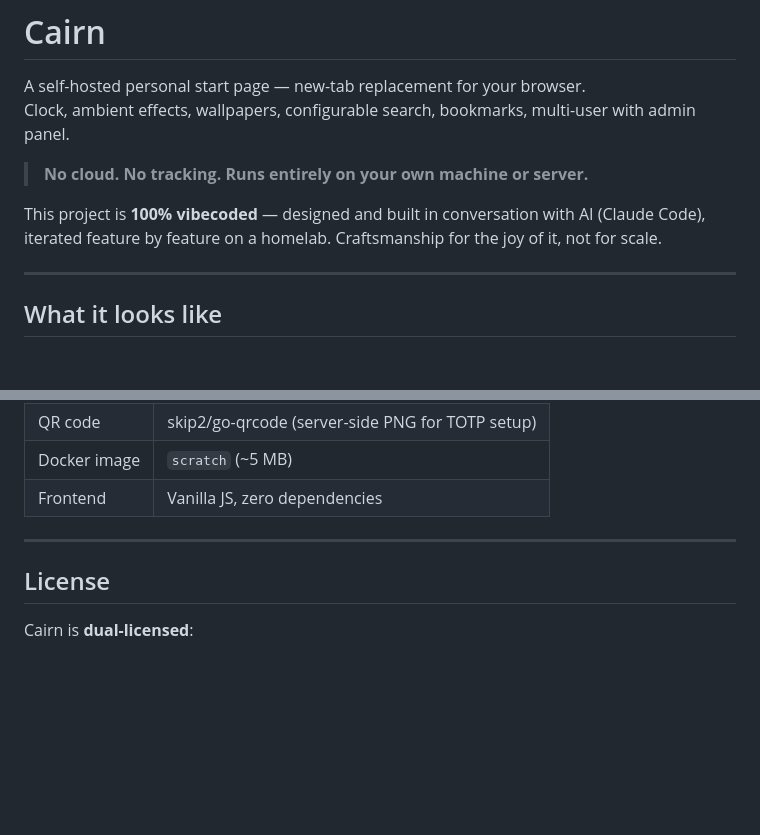
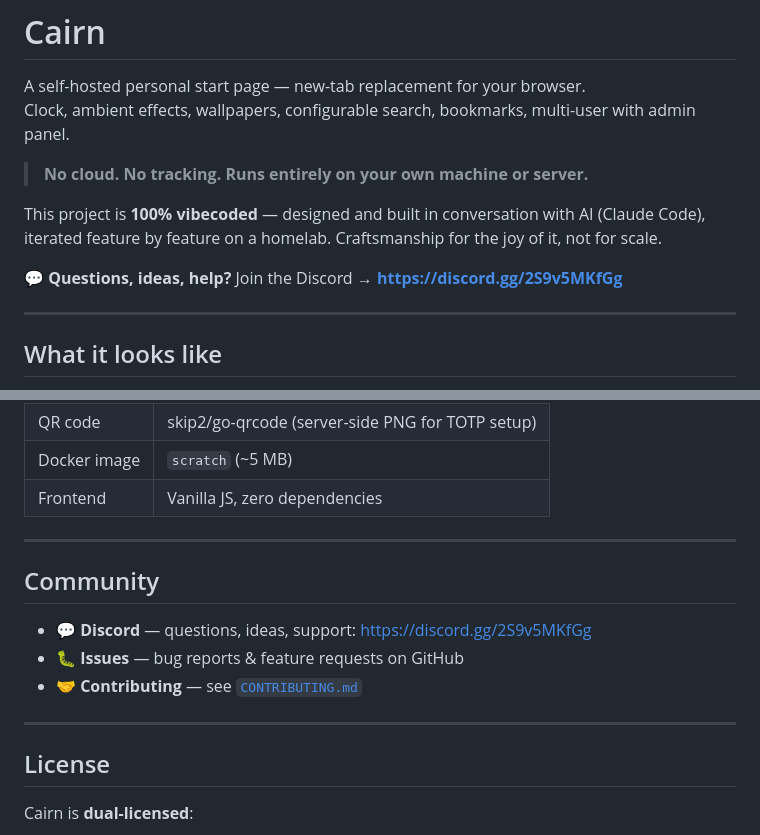
Before and after one commit to darktweek/cairn, a Markdown page: README.md, 2 parts joined by grey strips. Drawn GitHub-style; blank space fills up the shorter version.

Commit message:
docs: add project Discord link to README
Co-Authored-By: Claude Opus 4.8 <noreply@anthropic.com>

```diff
--- a/README.md
+++ b/README.md
@@ -6,6 +6,8 @@ Clock, ambient effects, wallpapers, configurable search, bookmarks, multi-user w
 > **No cloud. No tracking. Runs entirely on your own machine or server.**
 
 This project is **100% vibecoded** — designed and built in conversation with AI (Claude Code), iterated feature by feature on a homelab. Craftsmanship for the joy of it, not for scale.
+
+💬 **Questions, ideas, help?** Join the Discord → **https://discord.gg/2S9v5MKfGg**
 
 ---
 
@@ -402,6 +404,14 @@ A full pre-release review (auth, sessions, RBAC/ACL, injection, XSS, CSRF, SSRF,
 
 ---
 
+## Community
+
+- 💬 **Discord** — questions, ideas, support: https://discord.gg/2S9v5MKfGg
+- 🐛 **Issues** — bug reports & feature requests on GitHub
+- 🤝 **Contributing** — see [`CONTRIBUTING.md`](CONTRIBUTING.md)
+
+---
+
 ## License
 
 Cairn is **dual-licensed**:
```
